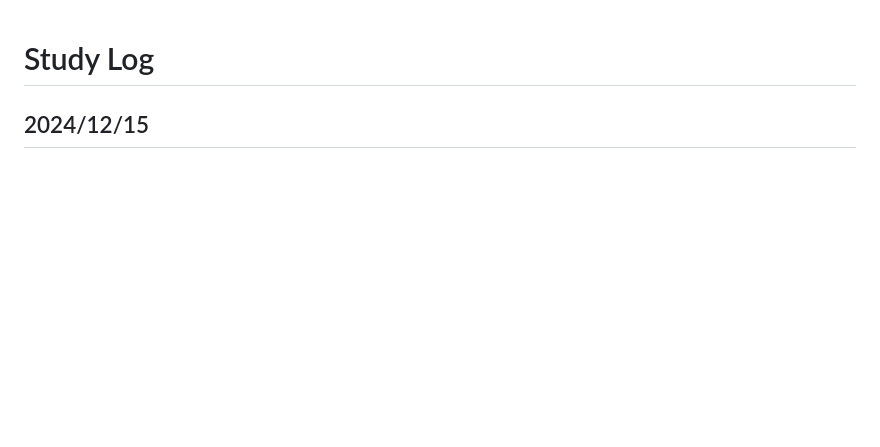
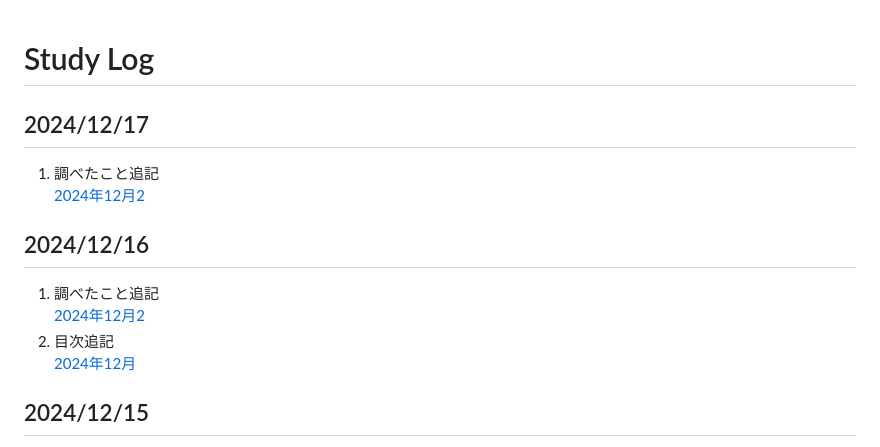
Before and after one commit to mari2t/til, a Markdown page: study_log.md, the part around the change. Rendered like a GitHub page; blank space fills up the shorter version.

```diff
--- a/study_log.md
+++ b/study_log.md
@@ -1,4 +1,16 @@
 # Study Log
+
+## 2024/12/17
+
+1. 調べたこと追記
+   [2024年12月2](/調べたこと/2024年12月2.md)
+
+## 2024/12/16
+
+1. 調べたこと追記
+   [2024年12月2](/調べたこと/2024年12月2.md)
+2. 目次追記
+   [2024年12月](/調べたこと/2024年12月.md)
 
 ## 2024/12/15
 
```
Also changed, not shown: 調べたこと/2024年12月.md (+27 -1 lines), 調べたこと/2024年12月2.md (added, +53 -0 lines).
